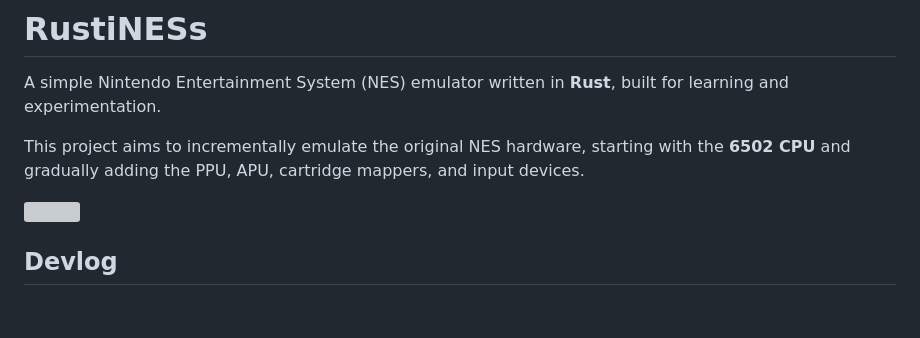
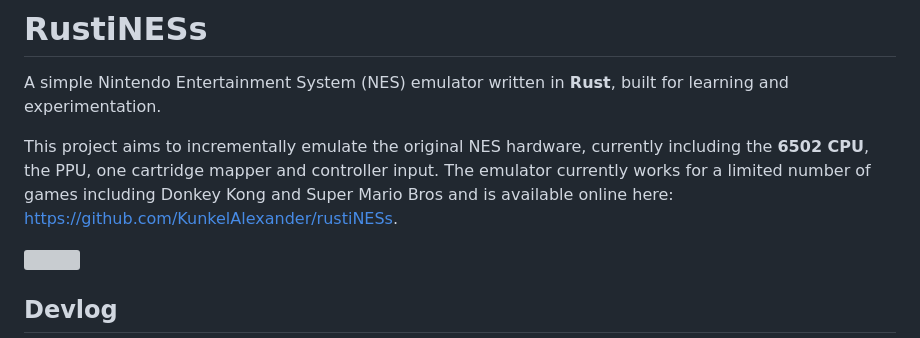
Before and after one commit to KunkelAlexander/rustiNESs, a Markdown page: README.md, the part around the change. Rendered like a GitHub page; blank space fills up the shorter version; grey boxes are pictures that could not be loaded.

```diff
--- a/README.md
+++ b/README.md
@@ -2,7 +2,9 @@
 
 A simple Nintendo Entertainment System (NES) emulator written in **Rust**, built for learning and experimentation.
 
-This project aims to incrementally emulate the original NES hardware, starting with the **6502 CPU** and gradually adding the PPU, APU, cartridge mappers, and input devices.
+This project aims to incrementally emulate the original NES hardware, currently including the **6502 CPU**, the PPU, one cartridge mapper and controller input.
+The emulator currently works for a limited number of games including Donkey Kong and Super Mario Bros and is available online here: https://github.com/KunkelAlexander/rustiNESs.
+
 
 ![](figures/2.gif)
 
```
